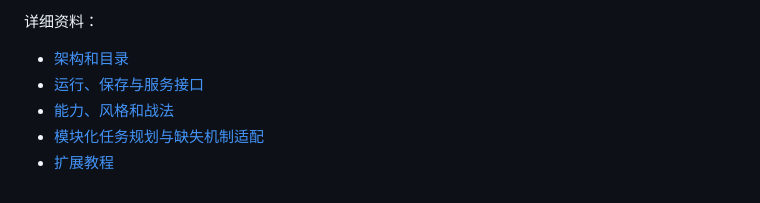
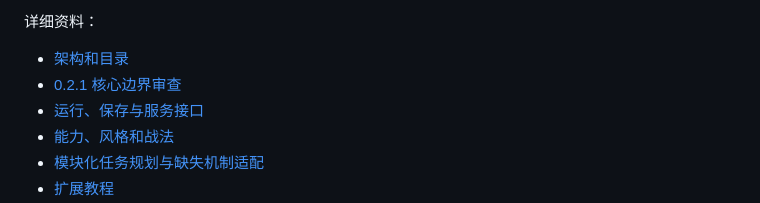
Before and after one commit to smokycamera/jev-general-tactic-system, a Markdown page: README.md, the part around the change. GitHub-like rendering.

Commit message:
docs: clarify core review and verified integration scope

```diff
--- a/README.md
+++ b/README.md
@@ -88,6 +88,7 @@ CI 在 Linux / Node 22 上执行类型检查、单元与集成测试、构建和
 详细资料：
 
 - [架构和目录](docs/architecture.md)
+- [0.2.1 核心边界审查](docs/core-boundaries.md)
 - [运行、保存与服务接口](docs/runtime.md)
 - [能力、风格和战法](docs/behavior.md)
 - [模块化任务规划与缺失机制适配](docs/modular-tactics.md)
```
Also changed, not shown: docs/acceptance.md (+2 -2 lines).
